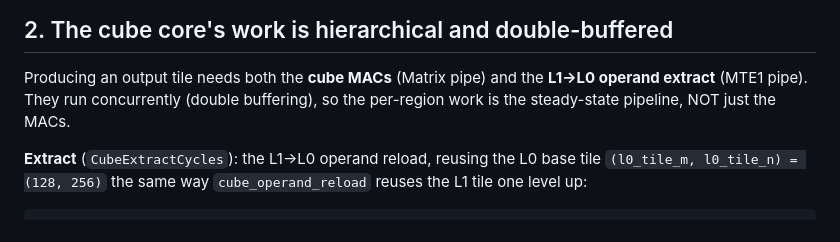
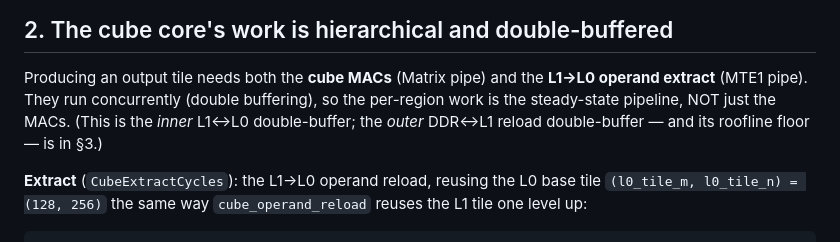
Before and after one commit to tonibohnlein/pto-fusebox, a Markdown page: doc/grounded_cost_model.md, the part around one of its changes. GitHub-like rendering.

```diff
--- a/doc/grounded_cost_model.md
+++ b/doc/grounded_cost_model.md
@@ -56,7 +56,9 @@ calibration multiplier (grounded value: 1). → `CubeMacCycles()`.
 
 Producing an output tile needs both the **cube MACs** (Matrix pipe) and the
 **L1→L0 operand extract** (MTE1 pipe). They run concurrently (double buffering), so
-the per-region work is the steady-state pipeline, NOT just the MACs.
+the per-region work is the steady-state pipeline, NOT just the MACs. (This is the
+*inner* L1↔L0 double-buffer; the *outer* DDR↔L1 reload double-buffer — and its
+roofline floor — is in §3.)
 
 **Extract** (`CubeExtractCycles`): the L1→L0 operand reload, reusing the L0 base
 tile `(l0_tile_m, l0_tile_n) = (128, 256)` the same way `cube_operand_reload`
```
Also changed, not shown: other parts of doc/grounded_cost_model.md (+50 -13 lines).
